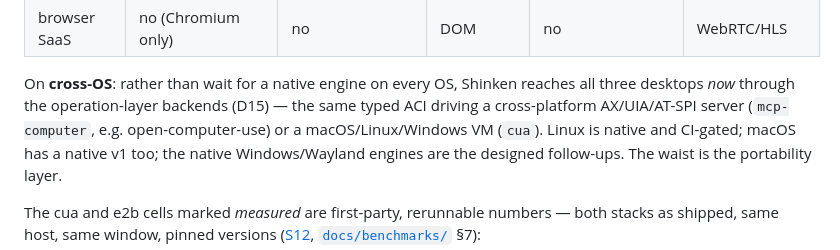
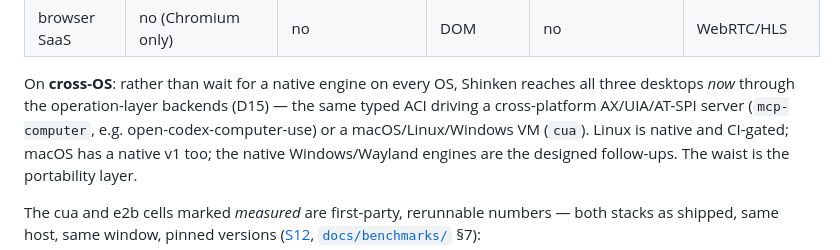
Before and after one commit to Meirtz/Shinken, a Markdown page: README.md, the part around the change. Rendered like a GitHub page.

Commit message:
docs(readme): name the mcp-computer backend's reference consistently (open-codex-computer-use)
Co-Authored-By: Claude Fable 5 <noreply@anthropic.com>

```diff
--- a/README.md
+++ b/README.md
@@ -439,7 +439,7 @@ Shinken's wedge is the unclaimed intersection of the axes below. Survey date
 
 On **cross-OS**: rather than wait for a native engine on every OS, Shinken reaches all three
 desktops *now* through the operation-layer backends (D15) — the same typed ACI driving a
-cross-platform AX/UIA/AT-SPI server (`mcp-computer`, e.g. open-computer-use) or a
+cross-platform AX/UIA/AT-SPI server (`mcp-computer`, e.g. open-codex-computer-use) or a
 macOS/Linux/Windows VM (`cua`). Linux is native and CI-gated; macOS has a native v1 too; the
 native Windows/Wayland engines are the designed follow-ups. The waist is the portability layer.
 
```
